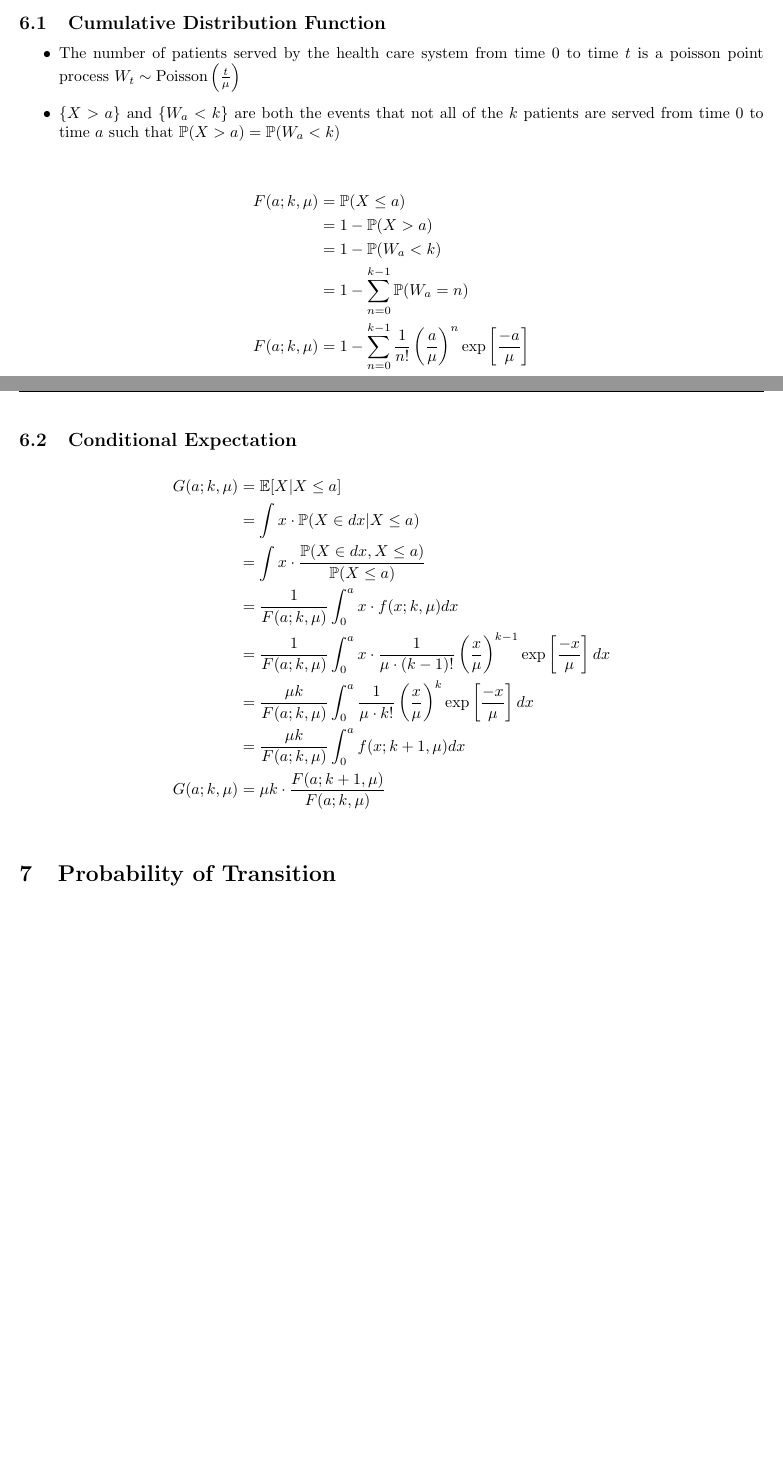
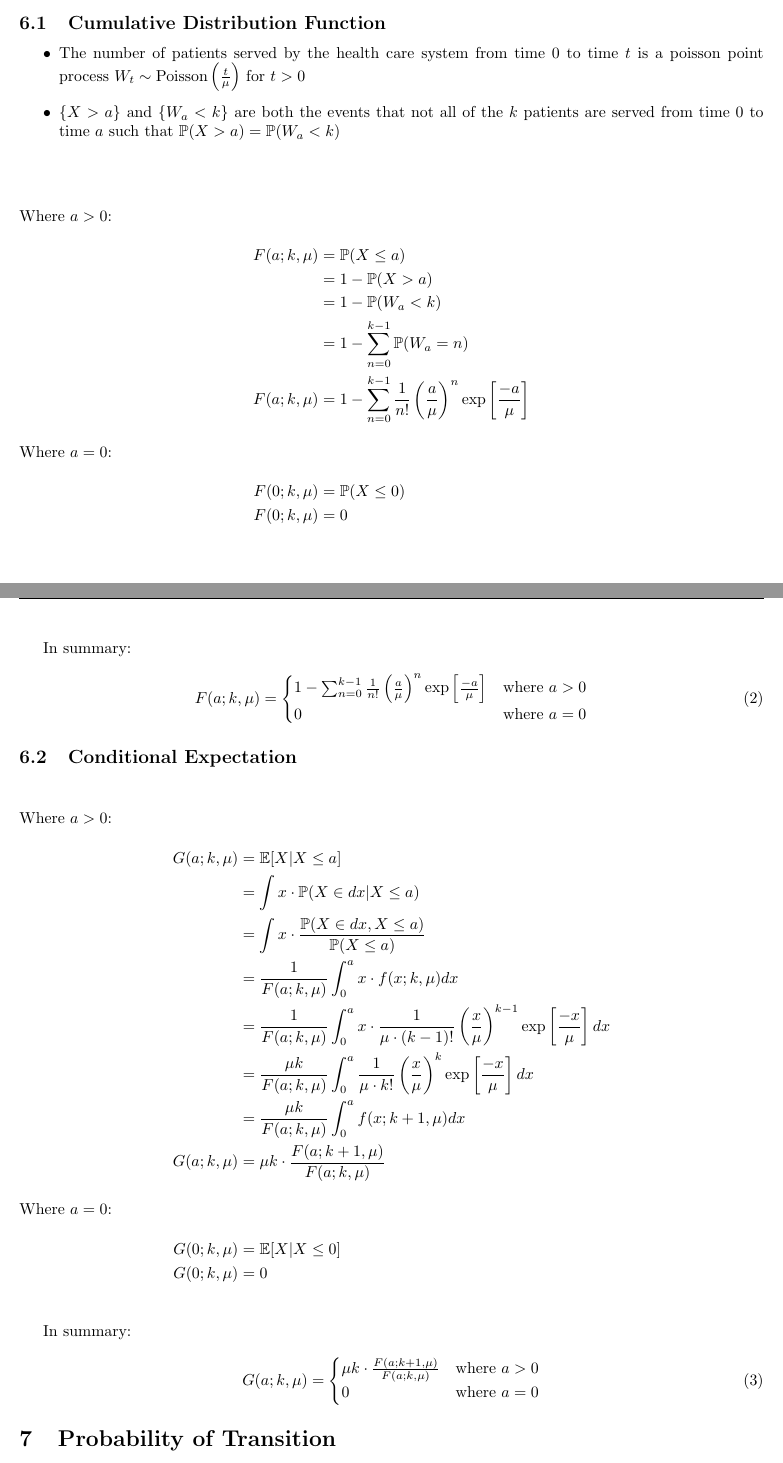
Before and after one commit to jagilbertson1/Scheduled-Arrivals, a LaTeX document (Markov Decision Theory/Markov Decision Theory.tex): two parts of pages 3 and 4 of 7 before the commit and two parts of pages 3 and 4 of 8 after it, joined at a grey line, cut so that both start at the same text, the shorter picture padded with empty space. Compiled offline with pdfLaTeX.

Commit message:
Fix up equations for cdf and conditional mean of erlang distribution where a = 0

```diff
--- a/Markov Decision Theory/Markov Decision Theory.tex
+++ b/Markov Decision Theory/Markov Decision Theory.tex
@@ -97,21 +98,34 @@ Let $w_{i}$ be the expected waiting time of the patient that is currently in pos
 \subsection{Cumulative Distribution Function}
 
 \begin{itemize}
-	\item The number of patients served by the health care system from time 0 to time $t$ is a poisson point process $W_{t} \sim \text{Poisson} \left( \frac{t}{\mu} \right)$
+	\item The number of patients served by the health care system from time 0 to time $t$ is a poisson point process $W_{t} \sim \text{Poisson} \left( \frac{t}{\mu} \right)$ for $t > 0$
 	\item $\{ X > a \}$ and $\{ W_{a} < k \}$ are both the events that not all of the $k$ patients are served from time 0 to time $a$ such that $\mathbb{P} (X > a) = \mathbb{P} (W_{a} < k)$
 \end{itemize}
 
 \begin{align*}
+	\intertext{Where $a > 0$:}
 	F (a; k, \mu) & = \mathbb{P} (X \leq a) \\
 	& = 1 - \mathbb{P} (X > a) \\
 	& = 1 - \mathbb{P} (W_{a} < k) \\
 	& = 1 - \sum_{n = 0}^{k - 1} \mathbb{P} (W_{a} = n) \\
 	F (a; k, \mu) & = 1 - \sum_{n = 0}^{k - 1} \frac{1}{n!} \left( \frac{a}{\mu} \right)^{n} \exp \left[ \frac{-a}{\mu} \right] \\
+	\intertext{Where $a = 0$:}
+	F (0; k, \mu) & = \mathbb{P} (X \leq 0) \\
+	F (0; k, \mu) & = 0 \\
 \end{align*}
+
+In summary:
+
+\begin{equation}
+	F (a; k, \mu) = \begin{cases} 1 - \sum_{n = 0}^{k - 1} \frac{1}{n!} \left( \frac{a}{\mu} \right)^{n} \exp \left[
+						\frac{-a}{\mu} \right] & \text{where $a > 0$} \\
+						0 & \text{where $a = 0$} \end{cases}
+\end{equation}
 
 \subsection{Conditional Expectation}
 
 \begin{align*}
+	\intertext{Where $a > 0$:}
 	G (a; k, \mu) & = \mathbb{E} [X | X \leq a] \\
 	& = \int x \cdot \mathbb{P} (X \in dx | X \leq a) \\
 	& = \int x \cdot \frac{\mathbb{P} (X \in dx, X \leq a)}{\mathbb{P} (X \leq a)} \\
@@ -120,7 +134,17 @@ Let $w_{i}$ be the expected waiting time of the patient that is currently in pos
 	& = \frac{\mu k}{F (a; k, \mu)} \int_{0}^{a} \frac{1}{\mu \cdot k!} \left( \frac{x}{\mu} \right)^{k} \exp \left[ \frac{-x}{\mu} \right] d x \\
 	& = \frac{\mu k}{F (a; k, \mu)} \int_{0}^{a} f (x; k + 1, \mu) d x \\
 	G (a; k, \mu) & = \mu k \cdot \frac{F (a; k + 1, \mu)}{F (a; k, \mu)} \\
+	\intertext{Where $a = 0$:}
+	G (0; k, \mu) & = \mathbb{E} [X | X \leq 0] \\
+	G (0; k, \mu) & = 0 \\
 \end{align*}
+
+In summary:
+
+\begin{equation}
+	G (a; k, \mu) = \begin{cases} \mu k \cdot \frac{F (a; k + 1, \mu)}{F (a; k, \mu)} & \text{where $a > 0$} \\
+							0 & \text{where $a = 0$} \end{cases}
+\end{equation}
 
 \section{Probability of Transition}
 
```
Also changed, not shown: Markov Decision Theory/Markov Decision Theory.tex (9 more changed lines).
